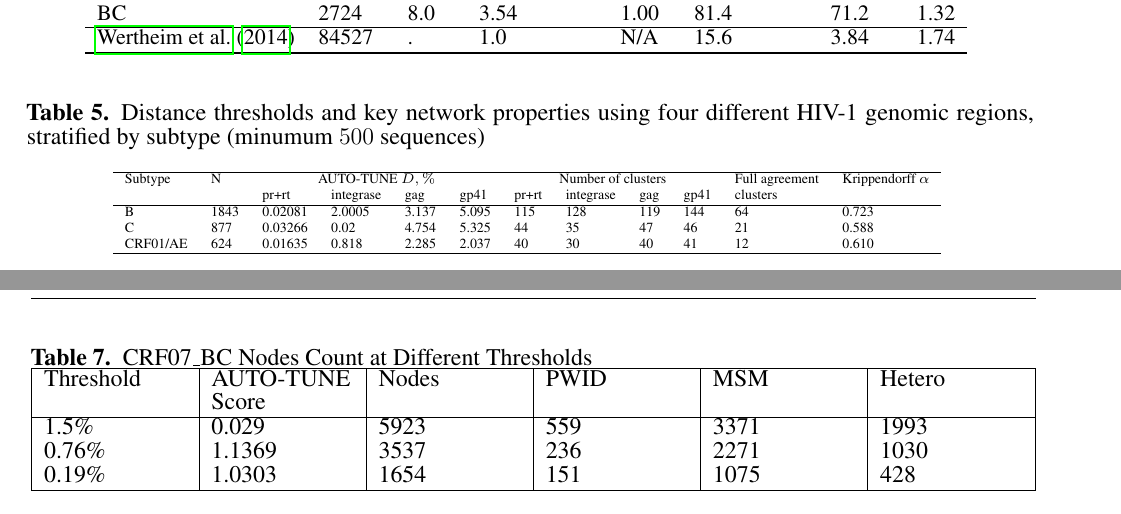
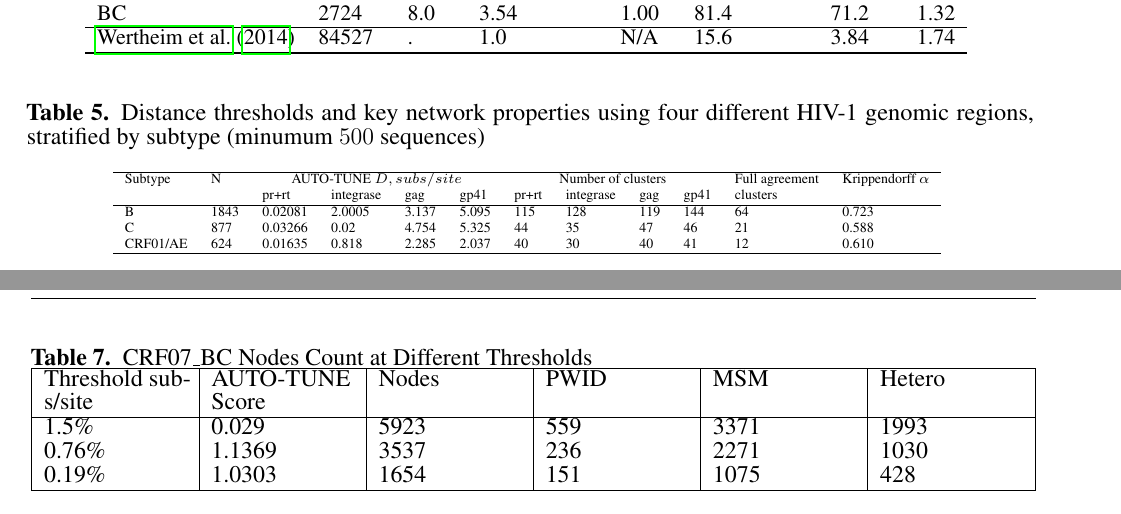
Before and after one commit to veg/autotune-paper, a LaTeX document (frontiers.tex): two parts of pages 23 and 24 of 28, joined at a grey line, cut so that both start at the same text. Compiled offline with pdfLaTeX.

Commit message:
sweaver edit

```diff
--- a/frontiers.tex
+++ b/frontiers.tex
@@ -1107,7 +1107,7 @@ No new data were generated by our studies.
 	\begin{ssmall}
 		\begin{tabular}{lllllllllllll}
 			\hline
-			Subtype  & N    & \multicolumn{4}{c}{AUTO-TUNE $D, \%$} & \multicolumn{4}{c}{Number of clusters} & Full agreement & Krippendorff $\alpha$                                                     \\
+			Subtype  & N    & \multicolumn{4}{c}{AUTO-TUNE $D, subs/site$} & \multicolumn{4}{c}{Number of clusters} & Full agreement & Krippendorff $\alpha$                                                     \\
 			         &      & pr+rt                                 & integrase                              & gag            & gp41                  & pr+rt & integrase & gag & gp41 & clusters &       \\
 			\hline
 
@@ -1145,7 +1145,7 @@ No new data were generated by our studies.
 	\centering
 	\begin{tabularx}{\textwidth}{|X|X|X|X|X|X|}
 		\hline
-		Threshold & AUTO-TUNE Score & Nodes & PWID & MSM  & Hetero \\
+		Threshold subs/site & AUTO-TUNE Score & Nodes & PWID & MSM  & Hetero \\
 		\hline
 		1.5\%     & 0.029           & 5923  & 559  & 3371 & 1993   \\
 		0.76\%    & 1.1369          & 3537  & 236  & 2271 & 1030   \\
```
